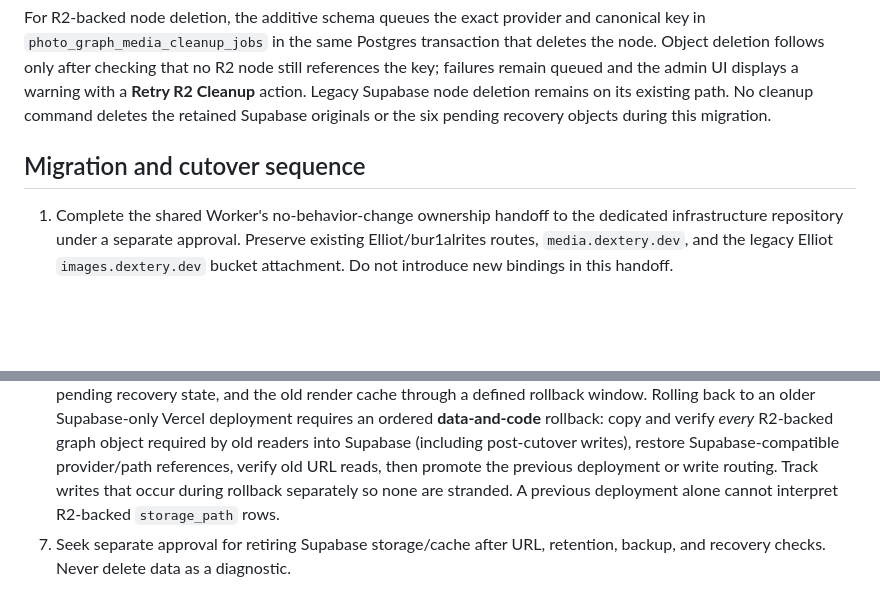
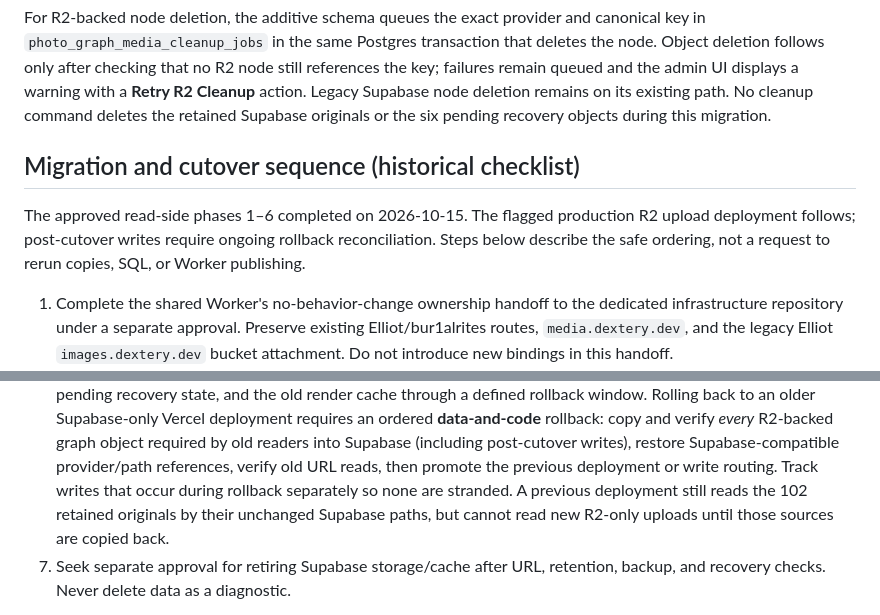
Before and after one commit to TheTexta/portfolio, a Markdown page: docs/photo-graph-r2-migration.md, 2 parts joined by grey strips. Rendered like a GitHub page; blank space fills up the shorter version.

```diff
--- a/docs/photo-graph-r2-migration.md
+++ b/docs/photo-graph-r2-migration.md
@@ -183,7 +180,12 @@ UI displays a warning with a **Retry R2 Cleanup** action. Legacy Supabase node
 deletion remains on its existing path. No cleanup command deletes the retained
 Supabase originals or the six pending recovery objects during this migration.
 
-## Migration and cutover sequence
+## Migration and cutover sequence (historical checklist)
+
+The approved read-side phases 1–6 completed on 2026-10-15. The flagged
+production R2 upload deployment follows; post-cutover writes require ongoing
+rollback reconciliation. Steps below describe the safe ordering, not a request
+to rerun copies, SQL, or Worker publishing.
 
 1. Complete the shared Worker's no-behavior-change ownership handoff to the
    dedicated infrastructure repository under a separate approval. Preserve
@@ -213,7 +215,8 @@ Supabase originals or the six pending recovery objects during this migration.
    restore Supabase-compatible provider/path references, verify old URL reads,
    then promote the previous deployment or write routing. Track writes that
    occur during rollback separately so none are stranded. A previous deployment
-   alone cannot interpret R2-backed `storage_path` rows.
+   still reads the 102 retained originals by their unchanged Supabase paths,
+   but cannot read new R2-only uploads until those sources are copied back.
 7. Seek separate approval for retiring Supabase storage/cache after URL,
    retention, backup, and recovery checks. Never delete data as a diagnostic.
 
```
Also changed, not shown: other parts of docs/photo-graph-r2-migration.md (+30 -32 lines), AGENTS.md (+12 -4 lines), 1 other file.
